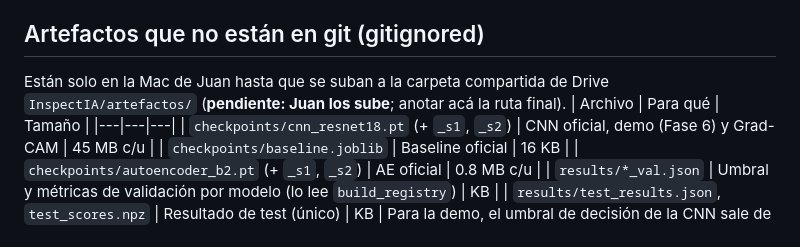
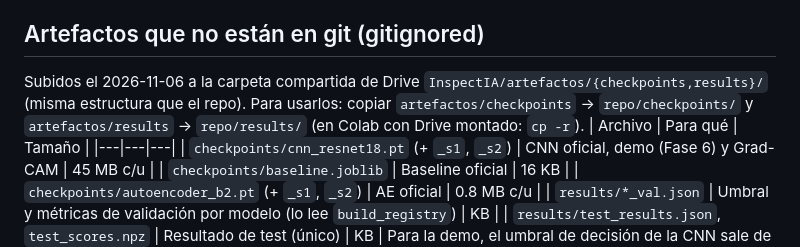
Before and after one commit to matifleman/inspectia, a Markdown page: docs/ESTADO.md, the part around the change. GitHub-like rendering.

Commit message:
docs: artefactos subidos a Drive, instrucciones de uso

```diff
--- a/docs/ESTADO.md
+++ b/docs/ESTADO.md
@@ -49,7 +49,7 @@ Resultados reales vigentes: ver `RESULTADOS.md` (todo en validación; ΔF2 CNN
 5. NO volver a correr `05_evaluacion` desde cero: el test ya se evaluó (lock en `results/test_scores.npz`).
 
 ## Artefactos que no están en git (gitignored)
-Están solo en la Mac de Juan hasta que se suban a la carpeta compartida de Drive `InspectIA/artefactos/` (**pendiente: Juan los sube**; anotar acá la ruta final).
+Subidos el 2026-11-06 a la carpeta compartida de Drive `InspectIA/artefactos/{checkpoints,results}/` (misma estructura que el repo). Para usarlos: copiar `artefactos/checkpoints` → `repo/checkpoints/` y `artefactos/results` → `repo/results/` (en Colab con Drive montado: `cp -r`).
 | Archivo | Para qué | Tamaño |
 |---|---|---|
 | `checkpoints/cnn_resnet18.pt` (+ `_s1`, `_s2`) | CNN oficial, demo (Fase 6) y Grad-CAM | 45 MB c/u |
```
